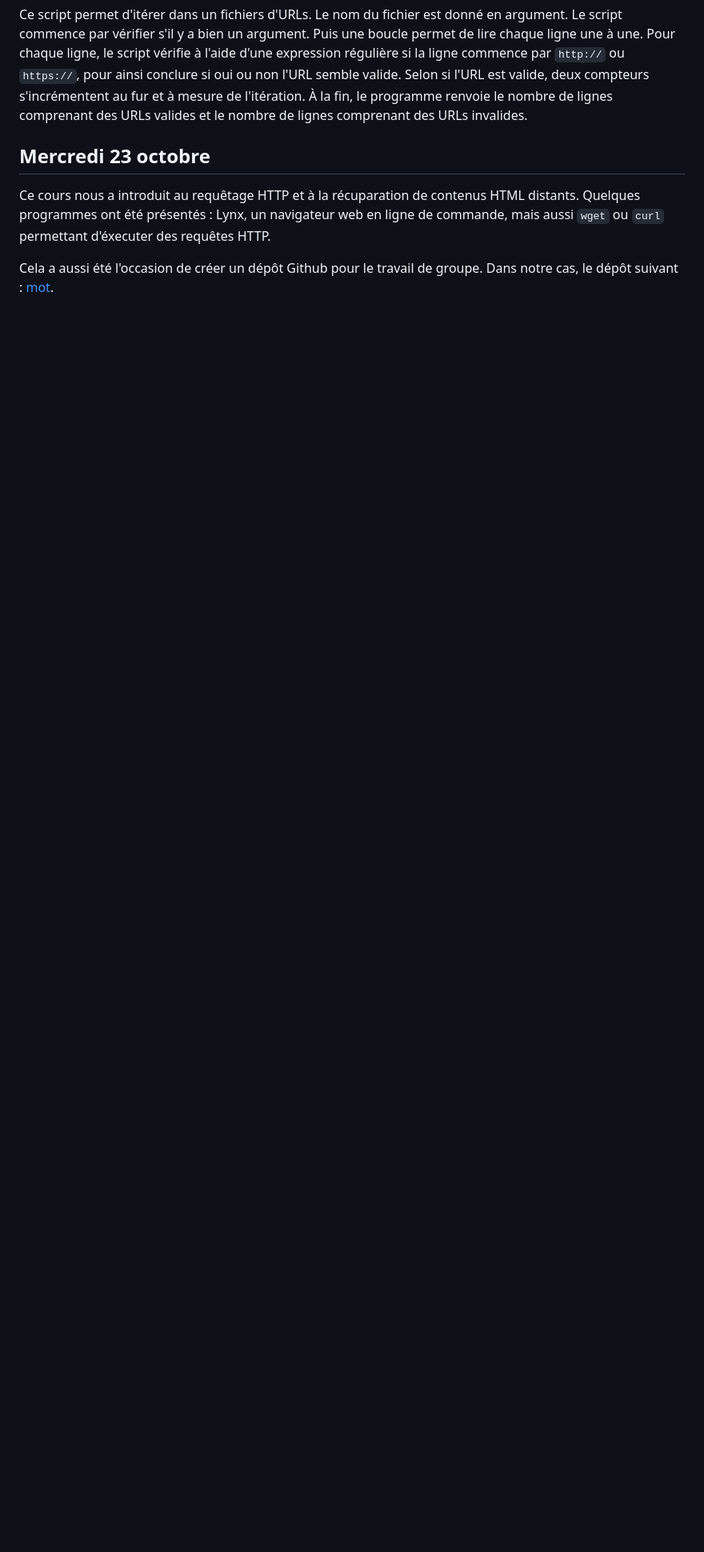
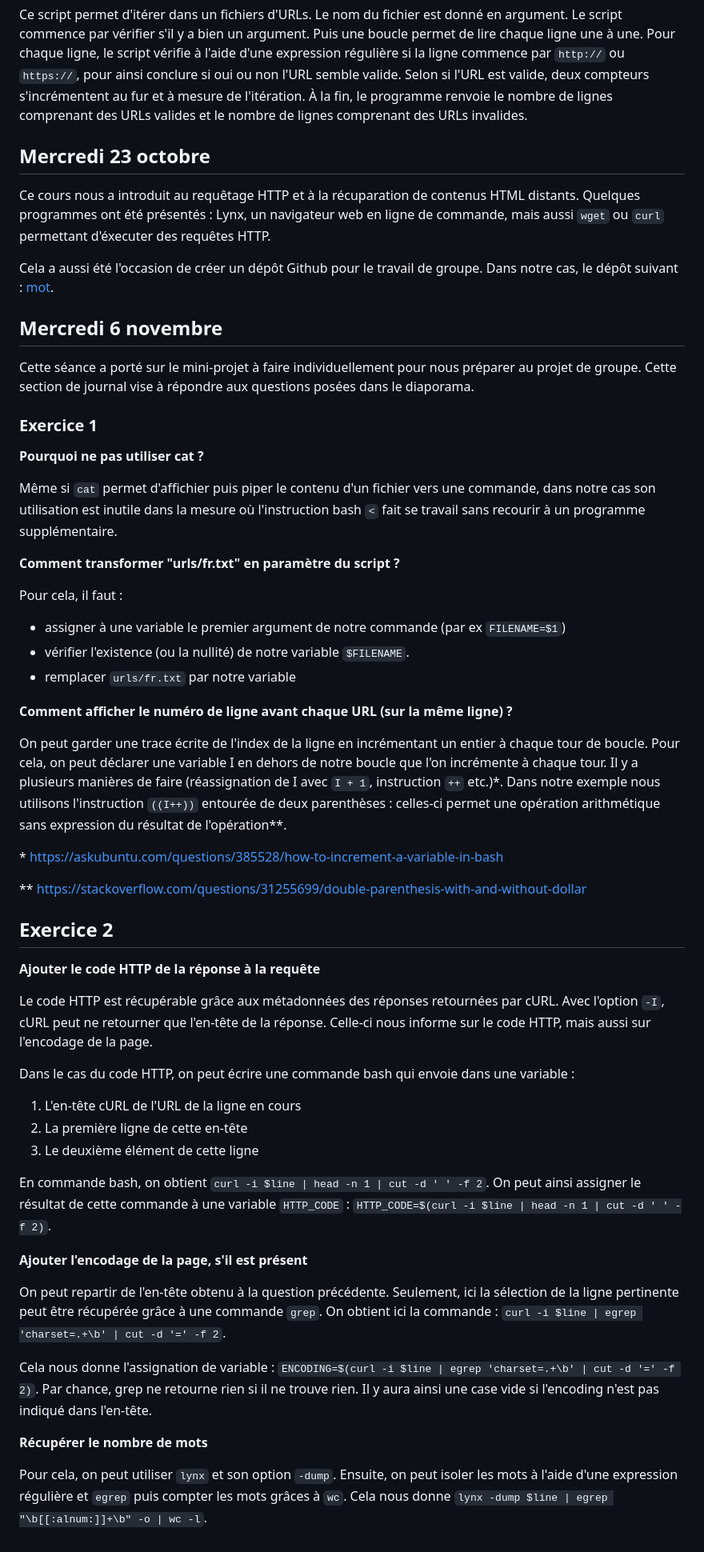
Before and after one commit to 16arpi/PPE1-2024, a Markdown page: journal.md, the part around the change. Shown: that part at 80% size. Drawn GitHub-style; blank space fills up the shorter version.

Commit message:
Nouvelle version du journal

```diff
--- a/journal.md
+++ b/journal.md
@@ -38,3 +38,51 @@ Ce script permet d'itérer dans un fichiers d'URLs. Le nom du fichier est donné
 Ce cours nous a introduit au requêtage HTTP et à la récuparation de contenus HTML distants. Quelques programmes ont été présentés : Lynx, un navigateur web en ligne de commande, mais aussi `wget` ou `curl` permettant d'éxecuter des requêtes HTTP.
 
 Cela a aussi été l'occasion de créer un dépôt Github pour le travail de groupe. Dans notre cas, le dépôt suivant : [mot](https://github.com/16arpi/mot).
+
+## Mercredi 6 novembre
+
+Cette séance a porté sur le mini-projet à faire individuellement pour nous préparer au projet de groupe. Cette section de journal vise à répondre aux questions posées dans le diaporama.
+
+### Exercice 1
+
+**Pourquoi ne pas utiliser cat ?**
+
+Même si `cat` permet d'affichier puis piper le contenu d'un fichier vers une commande, dans notre cas son utilisation est inutile dans la mesure où l'instruction bash `<` fait se travail sans recourir à un programme supplémentaire.
+
+**Comment transformer "urls/fr.txt" en paramètre du script ?**
+
+Pour cela, il faut :
+* assigner à une variable le premier argument de notre commande (par ex `FILENAME=$1`)
+* vérifier l'existence (ou la nullité) de notre variable `$FILENAME`.
+* remplacer `urls/fr.txt` par notre variable
+
+**Comment afficher le numéro de ligne avant chaque URL (sur la même ligne) ?**
+
+On peut garder une trace écrite de l'index de la ligne en incrémentant un entier à chaque tour de boucle. Pour cela, on peut déclarer une variable I en dehors de notre boucle que l'on incrémente à chaque tour. Il y a plusieurs manières de faire (réassignation de I avec `I + 1`, instruction `++` etc.)*. Dans notre exemple nous utilisons l'instruction `((I++))` entourée de deux parenthèses : celles-ci permet une opération arithmétique sans expression du résultat de l'opération**.
+
+\* https://askubuntu.com/questions/385528/how-to-increment-a-variable-in-bash
+
+\** https://stackoverflow.com/questions/31255699/double-parenthesis-with-and-without-dollar
+
+## Exercice 2
+
+**Ajouter le code HTTP de la réponse à la requête**
+
+Le code HTTP est récupérable grâce aux métadonnées des réponses retournées par cURL. Avec l'option `-I`, cURL peut ne retourner que l'en-tête de la réponse. Celle-ci nous informe sur le code HTTP, mais aussi sur l'encodage de la page.
+
+Dans le cas du code HTTP, on peut écrire une commande bash qui envoie dans une variable :
+1. L'en-tête cURL de l'URL de la ligne en cours
+2. La première ligne de cette en-tête
+3. Le deuxième élément de cette ligne
+
+En commande bash, on obtient `curl -i $line | head -n 1 | cut -d ' ' -f 2`. On peut ainsi assigner le résultat de cette commande à une variable `HTTP_CODE` : `HTTP_CODE=$(curl -i $line | head -n 1 | cut -d ' ' -f 2)`.
+
+**Ajouter l'encodage de la page, s'il est présent**
+
+On peut repartir de l'en-tête obtenu à la question précédente. Seulement, ici la sélection de la ligne pertinente peut être récupérée grâce à une commande `grep`. On obtient ici la commande : `curl -i $line | egrep 'charset=.+\b' | cut -d '=' -f 2`.
+
+Cela nous donne l'assignation de variable : `ENCODING=$(curl -i $line | egrep 'charset=.+\b' | cut -d '=' -f 2)`. Par chance, grep ne retourne rien si il ne trouve rien. Il y aura ainsi une case vide si l'encoding n'est pas indiqué dans l'en-tête.
+
+**Récupérer le nombre de mots**
+
+Pour cela, on peut utiliser `lynx` et son option `-dump`. Ensuite, on peut isoler les mots à l'aide d'une expression régulière et `egrep` puis compter les mots grâces à `wc`. Cela nous donne `lynx -dump $line | egrep "\b[[:alnum:]]+\b" -o | wc -l`.
```
